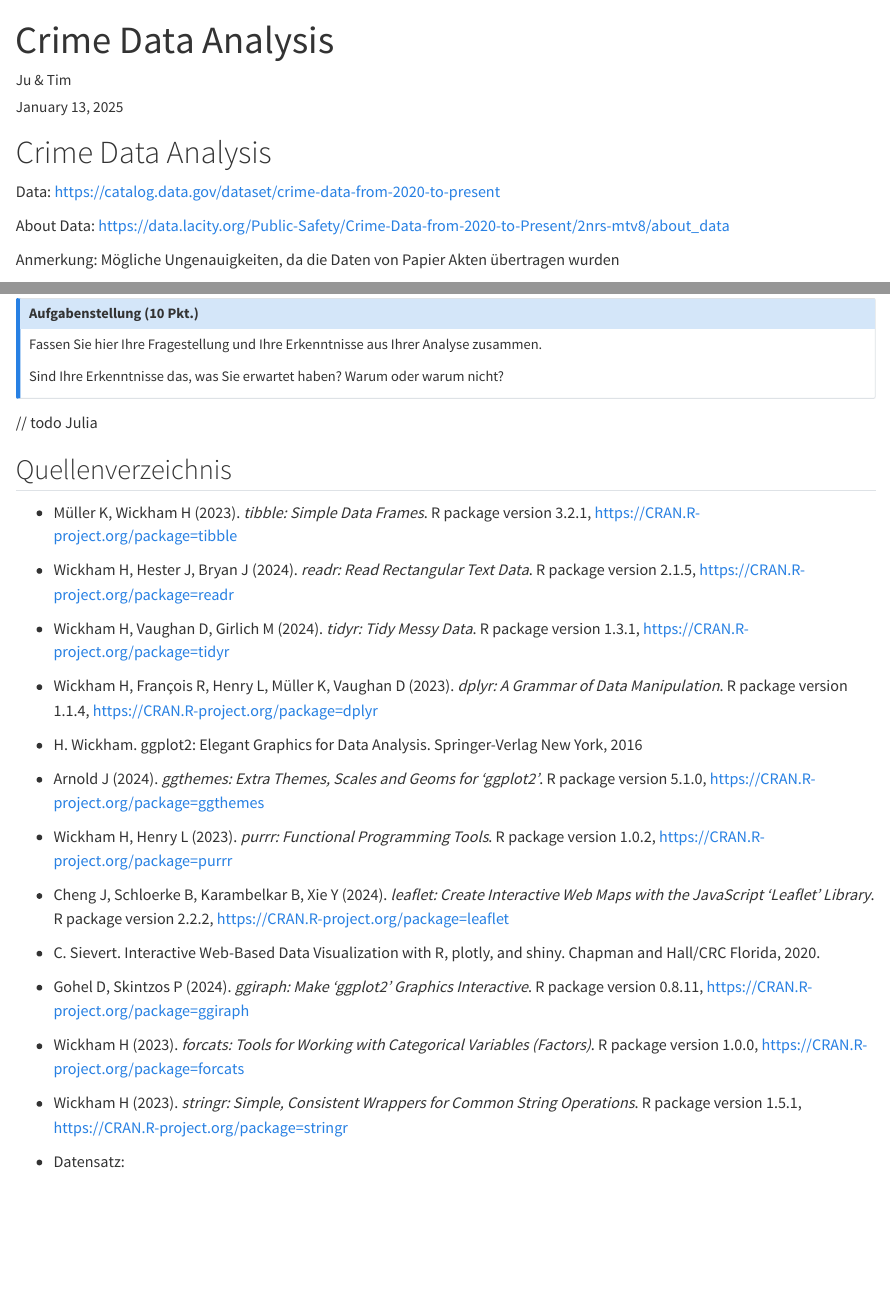
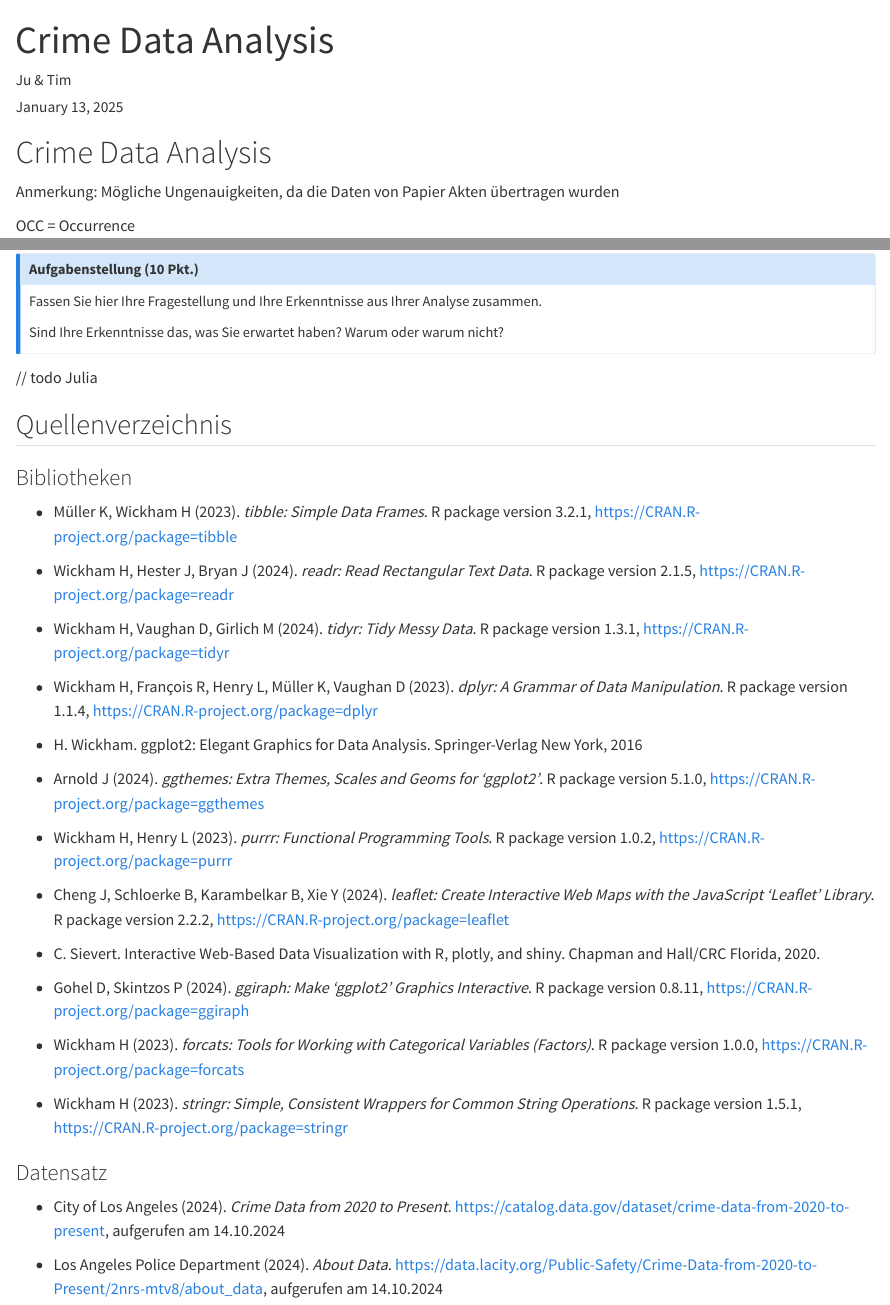
Before and after one commit to jujujuok/crime_data_analysis, a Quarto document (project.qmd): the page in a window 1100 px wide, from its top, and a second part further down, joined at a grey line. Rendered offline with R 4.5, knitr and Pandoc in place of Quarto, with nearby package versions; some code elsewhere in the file could not run offline; long lines of code are wrapped.

Commit message:
add sources

```diff
--- a/project.qmd
+++ b/project.qmd
@@ -9,10 +9,6 @@ date-format: "DD.MM.YYYY"
 ---
 
 # Crime Data Analysis
-
-Data: <https://catalog.data.gov/dataset/crime-data-from-2020-to-present>
-
-About Data: <https://data.lacity.org/Public-Safety/Crime-Data-from-2020-to-Present/2nrs-mtv8/about_data>
 
 Anmerkung: Mögliche Ungenauigkeiten, da die Daten von Papier Akten übertragen wurden
 
@@ -804,6 +800,8 @@ Sind Ihre Erkenntnisse das, was Sie erwartet haben? Warum oder warum nicht?
 
 ## Quellenverzeichnis
 
+### Bibliotheken
+
 -   Müller K, Wickham H (2023). *tibble: Simple Data Frames*. R package version 3.2.1, <https://CRAN.R-project.org/package=tibble>
 
 -   Wickham H, Hester J, Bryan J (2024). *readr: Read Rectangular Text Data*. R package version 2.1.5, <https://CRAN.R-project.org/package=readr>
@@ -828,4 +826,10 @@ Sind Ihre Erkenntnisse das, was Sie erwartet haben? Warum oder warum nicht?
 
 -   Wickham H (2023). *stringr: Simple, Consistent Wrappers for Common String Operations*. R package version 1.5.1, <https://CRAN.R-project.org/package=stringr>
 
--   Datensatz:
+### Datensatz
+
+-   City of Los Angeles (2024). *Crime Data from 2020 to Present.* <https://catalog.data.gov/dataset/crime-data-from-2020-to-present>, aufgerufen am 14.10.2024
+
+<!-- -->
+
+-   Los Angeles Police Department (2024). *About Data.* <https://data.lacity.org/Public-Safety/Crime-Data-from-2020-to-Present/2nrs-mtv8/about_data>, aufgerufen am 14.10.2024
```
